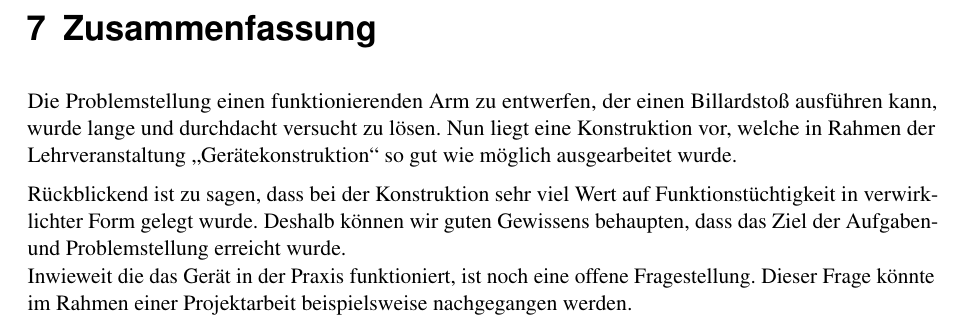
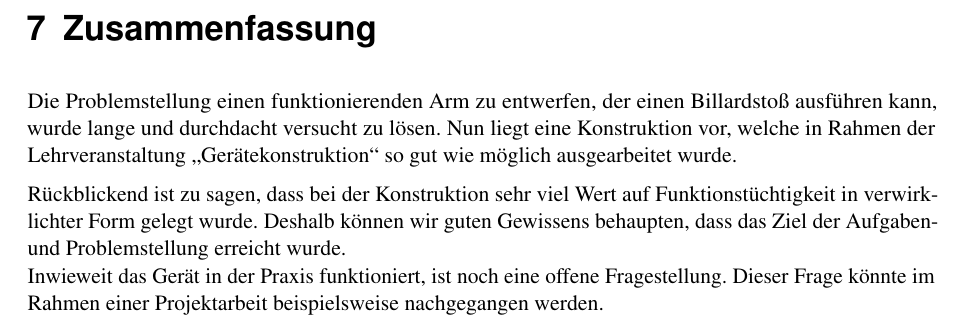
Before and after one commit to daicksta/FancyUseCase-Bot, a LaTeX thesis (__MAIN_FILE.tex, which reads chapters/8_Zusammenfassung.tex): part of page 23 of 66, cut so that both start at the same text. Compiled offline with pdfLaTeX; a LaTeX package or settings file that is missing is left out.

Commit message:
fixed spelling

```diff
--- a/chapters/8_Zusammenfassung.tex
+++ b/chapters/8_Zusammenfassung.tex
@@ -4,5 +4,5 @@
 	Nun liegt eine Konstruktion vor, welche in Rahmen der Lehrveranstaltung "`Gerätekonstruktion"' so gut wie möglich ausgearbeitet wurde.\par \medskip
 	Rückblickend ist zu sagen, dass bei der Konstruktion sehr viel Wert auf Funktionstüchtigkeit in verwirklichter Form gelegt wurde.
 	Deshalb können wir guten Gewissens behaupten, dass das Ziel der Aufgaben- und Problemstellung erreicht wurde.\\
-	Inwieweit die das Gerät in der Praxis funktioniert, ist noch eine offene Fragestellung.
+	Inwieweit das Gerät in der Praxis funktioniert, ist noch eine offene Fragestellung.
 	Dieser Frage könnte im Rahmen einer Projektarbeit beispielsweise nachgegangen werden.
```
